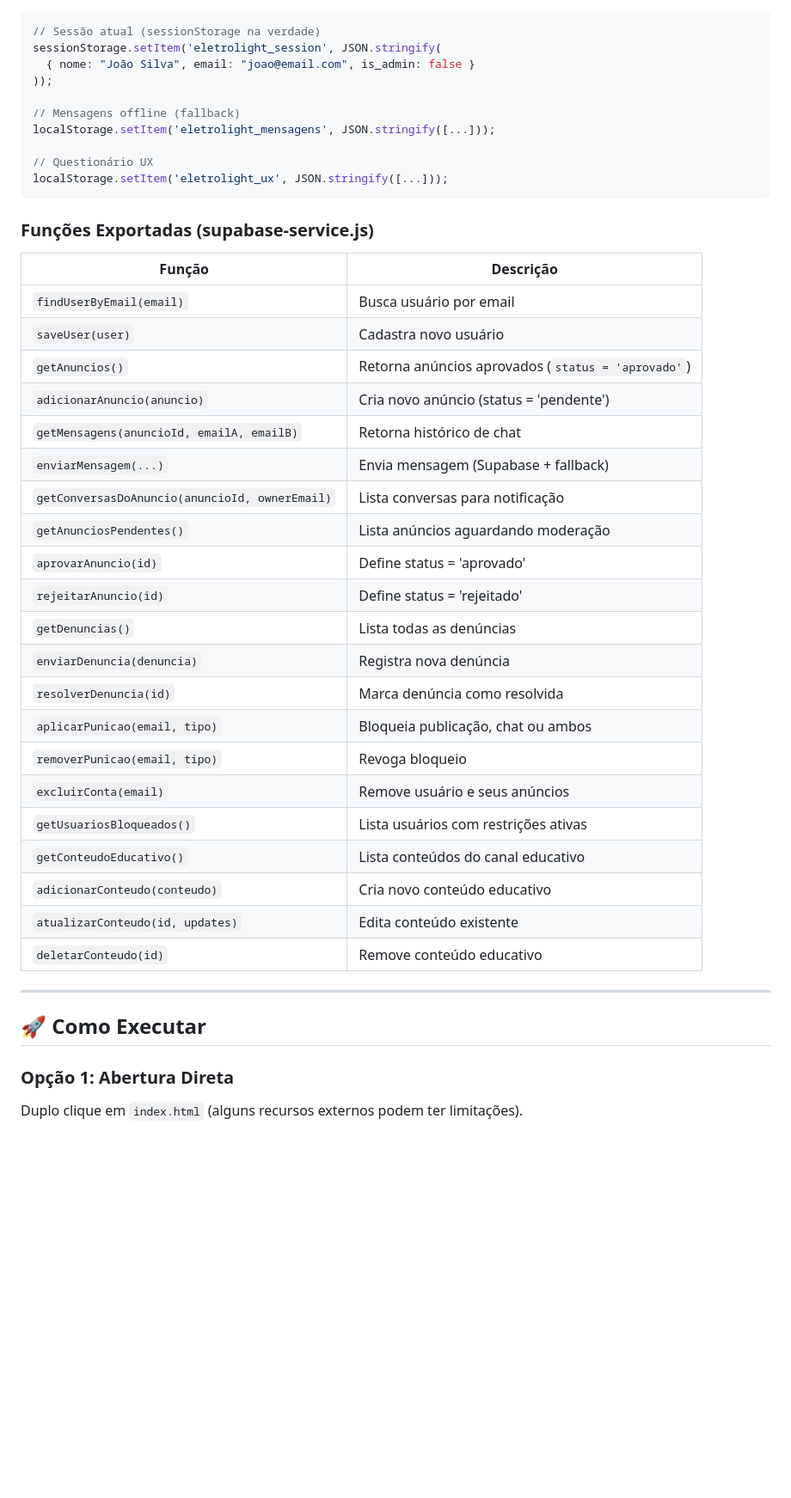
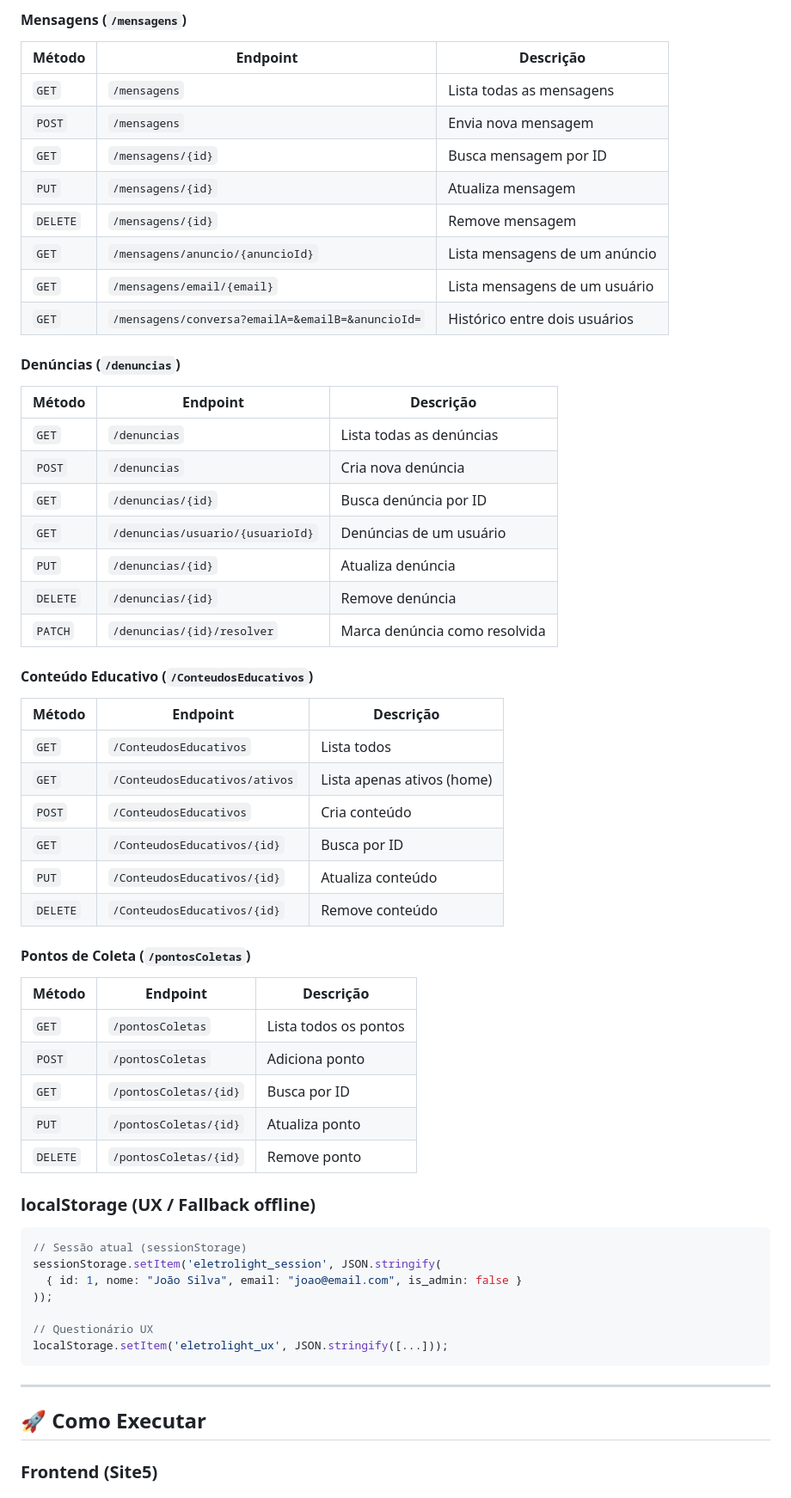
Before and after one commit to LusiOliveira/frontdeploy, a Markdown page: README.md, the part around one of its changes. Shown at 86% size. GitHub-like rendering; blank space fills up the shorter version.

````diff
--- a/README.md
+++ b/README.md
@@ -338,47 +362,64 @@ Namespaces: `Entidades` (User, Anuncio, Mensagem, Session) e `Servicos` (Supabas
+#### Mensagens (`/mensagens`)
+
+| Método | Endpoint | Descrição |
+|--------|----------|-----------|
+| `GET` | `/mensagens` | Lista todas as mensagens |
+| `POST` | `/mensagens` | Envia nova mensagem |
+| `GET` | `/mensagens/{id}` | Busca mensagem por ID |
+| `PUT` | `/mensagens/{id}` | Atualiza mensagem |
+| `DELETE` | `/mensagens/{id}` | Remove mensagem |
+| `GET` | `/mensagens/anuncio/{anuncioId}` | Lista mensagens de um anúncio |
+| `GET` | `/mensagens/email/{email}` | Lista mensagens de um usuário |
+| `GET` | `/mensagens/conversa?emailA=&emailB=&anuncioId=` | Histórico entre dois usuários |
+
+#### Denúncias (`/denuncias`)
+
+| Método | Endpoint | Descrição |
+|--------|----------|-----------|
+| `GET` | `/denuncias` | Lista todas as denúncias |
+| `POST` | `/denuncias` | Cria nova denúncia |
+| `GET` | `/denuncias/{id}` | Busca denúncia por ID |
+| `GET` | `/denuncias/usuario/{usuarioId}` | Denúncias de um usuário |
+| `PUT` | `/denuncias/{id}` | Atualiza denúncia |
+| `DELETE` | `/denuncias/{id}` | Remove denúncia |
+| `PATCH` | `/denuncias/{id}/resolver` | Marca denúncia como resolvida |
+
+#### Conteúdo Educativo (`/ConteudosEducativos`)
+
+| Método | Endpoint | Descrição |
+|--------|----------|-----------|
+| `GET` | `/ConteudosEducativos` | Lista todos |
+| `GET` | `/ConteudosEducativos/ativos` | Lista apenas ativos (home) |
+| `POST` | `/ConteudosEducativos` | Cria conteúdo |
+| `GET` | `/ConteudosEducativos/{id}` | Busca por ID |
+| `PUT` | `/ConteudosEducativos/{id}` | Atualiza conteúdo |
+| `DELETE` | `/ConteudosEducativos/{id}` | Remove conteúdo |
+
+#### Pontos de Coleta (`/pontosColetas`)
+
+| Método | Endpoint | Descrição |
+|--------|----------|-----------|
+| `GET` | `/pontosColetas` | Lista todos os pontos |
+| `POST` | `/pontosColetas` | Adiciona ponto |
+| `GET` | `/pontosColetas/{id}` | Busca por ID |
+| `PUT` | `/pontosColetas/{id}` | Atualiza ponto |
+| `DELETE` | `/pontosColetas/{id}` | Remove ponto |
+
+### localStorage (UX / Fallback offline)
 
 ```javascript
-// Sessão atual (sessionStorage na verdade)
+// Sessão atual (sessionStorage)
 sessionStorage.setItem('eletrolight_session', JSON.stringify(
-  { nome: "João Silva", email: "joao@email.com", is_admin: false }
+  { id: 1, nome: "João Silva", email: "joao@email.com", is_admin: false }
 ));
-
-// Mensagens offline (fallback)
-localStorage.setItem('eletrolight_mensagens', JSON.stringify([...]));
 
 // Questionário UX
 localStorage.setItem('eletrolight_ux', JSON.stringify([...]));
 ```
 
-### Funções Exportadas (supabase-service.js)
-
-| Função | Descrição |
-|--------|-----------|
-| `findUserByEmail(email)` | Busca usuário por email |
-| `saveUser(user)` | Cadastra novo usuário |
-| `getAnuncios()` | Retorna anúncios aprovados (`status = 'aprovado'`) |
-| `adicionarAnuncio(anuncio)` | Cria novo anúncio (status = 'pendente') |
-| `getMensagens(anuncioId, emailA, emailB)` | Retorna histórico de chat |
-| `enviarMensagem(...)` | Envia mensagem (Supabase + fallback) |
-| `getConversasDoAnuncio(anuncioId, ownerEmail)` | Lista conversas para notificação |
-| `getAnunciosPendentes()` | Lista anúncios aguardando moderação |
-| `aprovarAnuncio(id)` | Define status = 'aprovado' |
-| `rejeitarAnuncio(id)` | Define status = 'rejeitado' |
-| `getDenuncias()` | Lista todas as denúncias |
-| `enviarDenuncia(denuncia)` | Registra nova denúncia |
-| `resolverDenuncia(id)` | Marca denúncia como resolvida |
-| `aplicarPunicao(email, tipo)` | Bloqueia publicação, chat ou ambos |
-| `removerPunicao(email, tipo)` | Revoga bloqueio |
-| `excluirConta(email)` | Remove usuário e seus anúncios |
-| `getUsuariosBloqueados()` | Lista usuários com restrições ativas |
-| `getConteudoEducativo()` | Lista conteúdos do canal educativo |
-| `adicionarConteudo(conteudo)` | Cria novo conteúdo educativo |
-| `atualizarConteudo(id, updates)` | Edita conteúdo existente |
-| `deletarConteudo(id)` | Remove conteúdo educativo |
-
 ---
 
 ## 🚀 Como Executar
 
-### Opção 1: Abertura Direta
-Duplo clique em `index.html` (alguns recursos externos podem ter limitações).
+### Frontend (Site5)
 
````
Also changed, not shown: other parts of README.md (+163 -109 lines).
